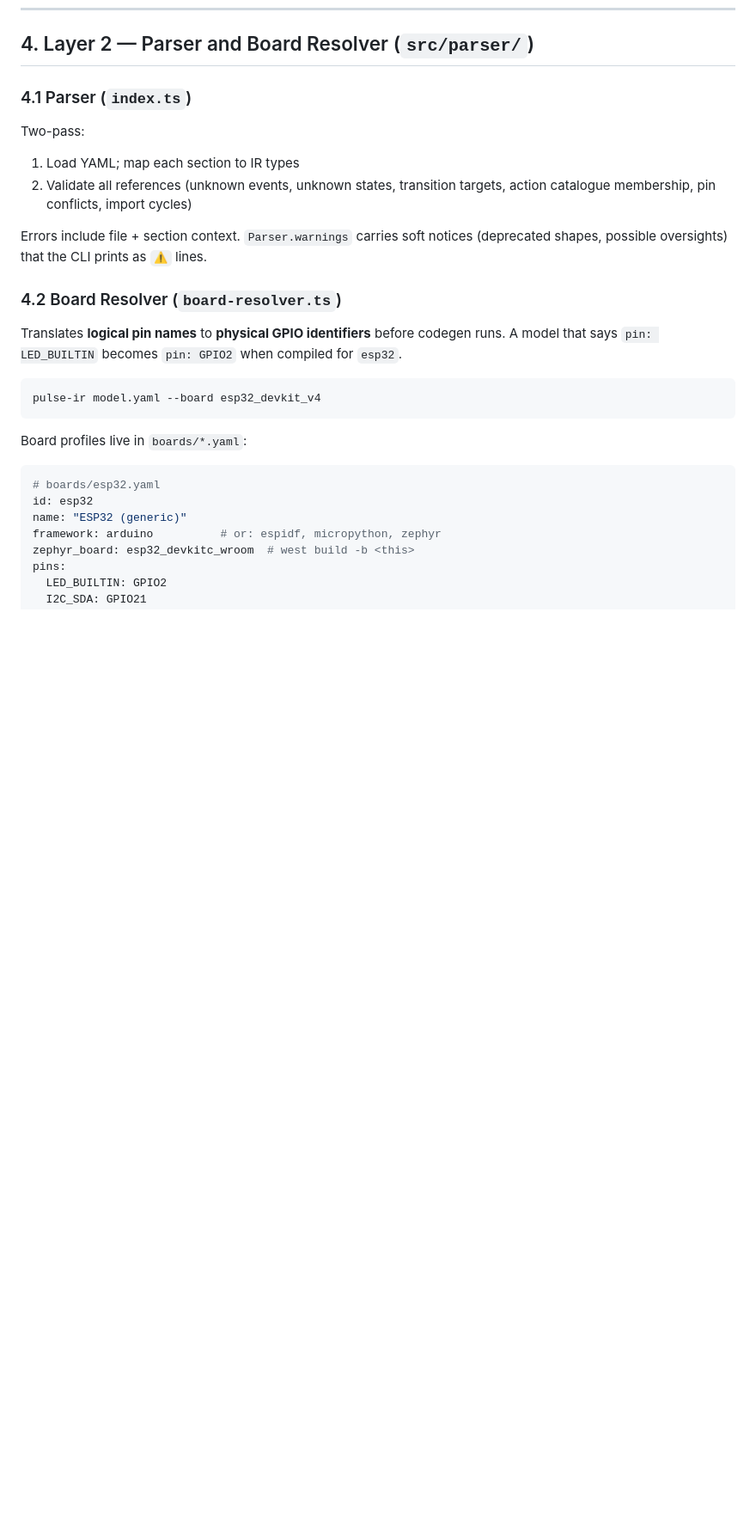
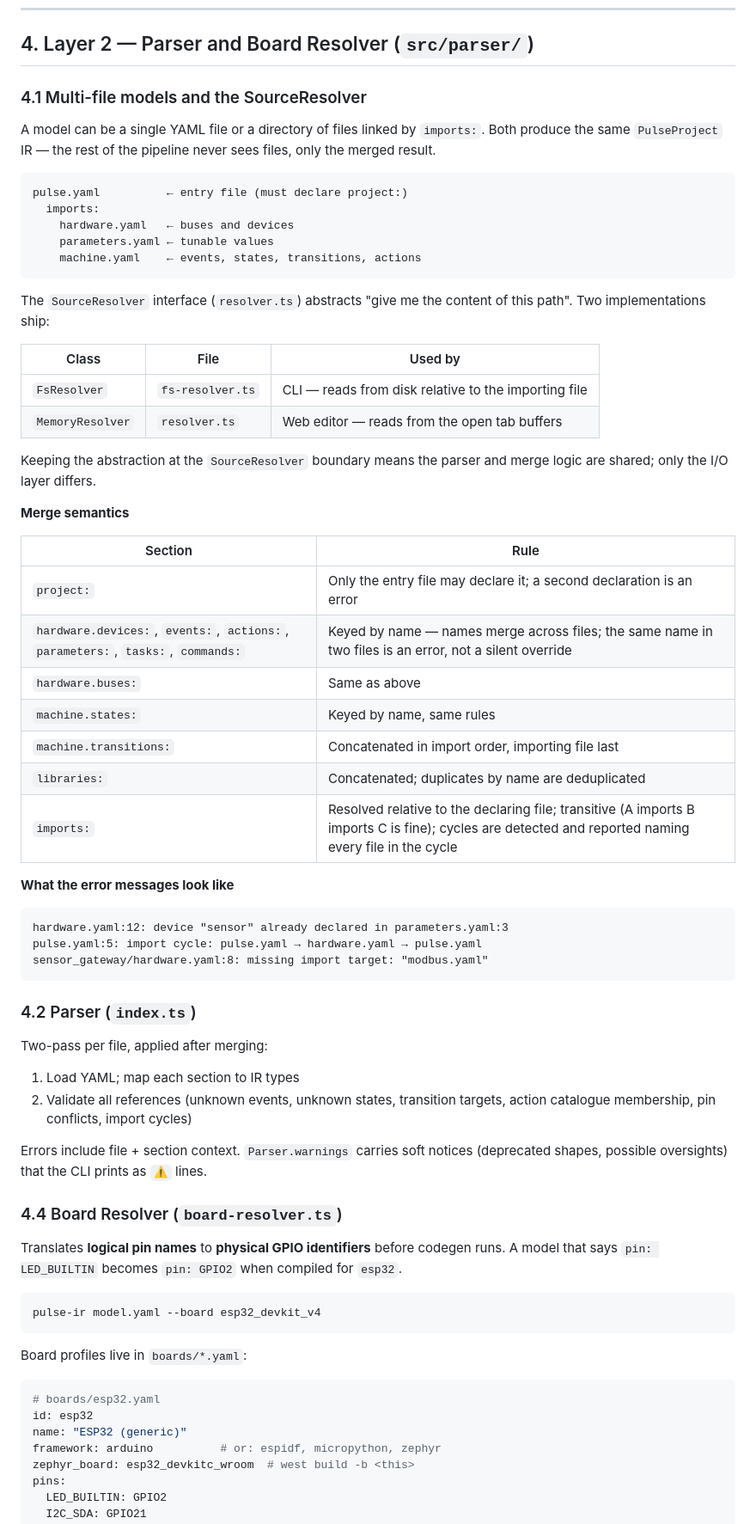
Before and after one commit to pulsecoreengineering/PulseIR, a Markdown page: ARCHITECTURE.md, the part around one of its changes. Shown at 86% size. GitHub-like rendering; blank space fills up the shorter version.

````diff
--- a/ARCHITECTURE.md
+++ b/ARCHITECTURE.md
@@ -66,9 +74,50 @@ never requires touching the backends.
 
 ## 4. Layer 2 — Parser and Board Resolver (`src/parser/`)
 
-### 4.1 Parser (`index.ts`)
+### 4.1 Multi-file models and the SourceResolver
 
-Two-pass:
+A model can be a single YAML file or a directory of files linked by `imports:`. Both produce the same `PulseProject` IR — the rest of the pipeline never sees files, only the merged result.
+
+```
+pulse.yaml          ← entry file (must declare project:)
+  imports:
+    hardware.yaml   ← buses and devices
+    parameters.yaml ← tunable values
+    machine.yaml    ← events, states, transitions, actions
+```
+
+The `SourceResolver` interface (`resolver.ts`) abstracts "give me the content of this path". Two implementations ship:
+
+| Class | File | Used by |
+|-------|------|---------|
+| `FsResolver` | `fs-resolver.ts` | CLI — reads from disk relative to the importing file |
+| `MemoryResolver` | `resolver.ts` | Web editor — reads from the open tab buffers |
+
+Keeping the abstraction at the `SourceResolver` boundary means the parser and merge logic are shared; only the I/O layer differs.
+
+**Merge semantics**
+
+| Section | Rule |
+|---------|------|
+| `project:` | Only the entry file may declare it; a second declaration is an error |
+| `hardware.devices:`, `events:`, `actions:`, `parameters:`, `tasks:`, `commands:` | Keyed by name — names merge across files; the same name in two files is an error, not a silent override |
+| `hardware.buses:` | Same as above |
+| `machine.states:` | Keyed by name, same rules |
+| `machine.transitions:` | Concatenated in import order, importing file last |
+| `libraries:` | Concatenated; duplicates by name are deduplicated |
+| `imports:` | Resolved relative to the declaring file; transitive (A imports B imports C is fine); cycles are detected and reported naming every file in the cycle |
+
+**What the error messages look like**
+
+```
+hardware.yaml:12: device "sensor" already declared in parameters.yaml:3
+pulse.yaml:5: import cycle: pulse.yaml → hardware.yaml → pulse.yaml
+sensor_gateway/hardware.yaml:8: missing import target: "modbus.yaml"
+```
+
+### 4.2 Parser (`index.ts`)
+
+Two-pass per file, applied after merging:
 1. Load YAML; map each section to IR types
 2. Validate all references (unknown events, unknown states, transition targets,
    action catalogue membership, pin conflicts, import cycles)
@@ -76,7 +125,7 @@ Two-pass:
 Errors include file + section context. `Parser.warnings` carries soft notices
 (deprecated shapes, possible oversights) that the CLI prints as `⚠️` lines.
 
-### 4.2 Board Resolver (`board-resolver.ts`)
+### 4.4 Board Resolver (`board-resolver.ts`)
 
 Translates **logical pin names** to **physical GPIO identifiers** before
 codegen runs. A model that says `pin: LED_BUILTIN` becomes `pin: GPIO2` when
````
Also changed, not shown: other parts of ARCHITECTURE.md (+11 -3 lines), TARGETS.md (+26 -5 lines).
